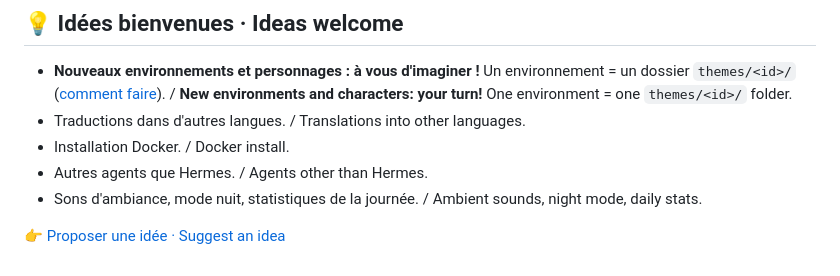
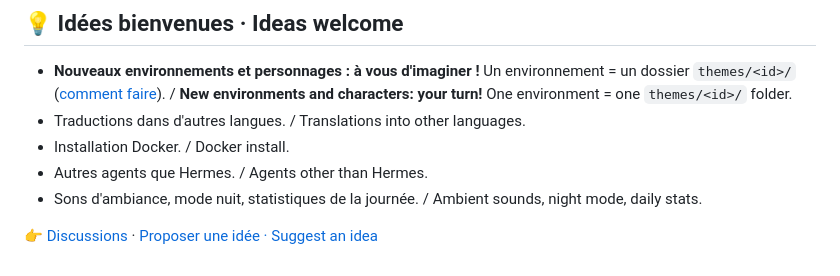
Before and after one commit to Med34000/hermes-sanctuary, a Markdown page: ROADMAP.md, the part around the change. GitHub-like rendering.

```diff
--- a/ROADMAP.md
+++ b/ROADMAP.md
@@ -24,4 +24,4 @@
 - Autres agents que Hermes. / Agents other than Hermes.
 - Sons d'ambiance, mode nuit, statistiques de la journée. / Ambient sounds, night mode, daily stats.
 
-👉 [Proposer une idée · Suggest an idea](../../issues/new/choose)
+👉 [Discussions](../../discussions) · [Proposer une idée · Suggest an idea](../../issues/new/choose)
```
Also changed, not shown: CONTRIBUTING.md (+2 -2 lines), README.md (+14 -8 lines), docs/panorama-fr.jpg (added), docs/panorama.jpg, 2 other files.
